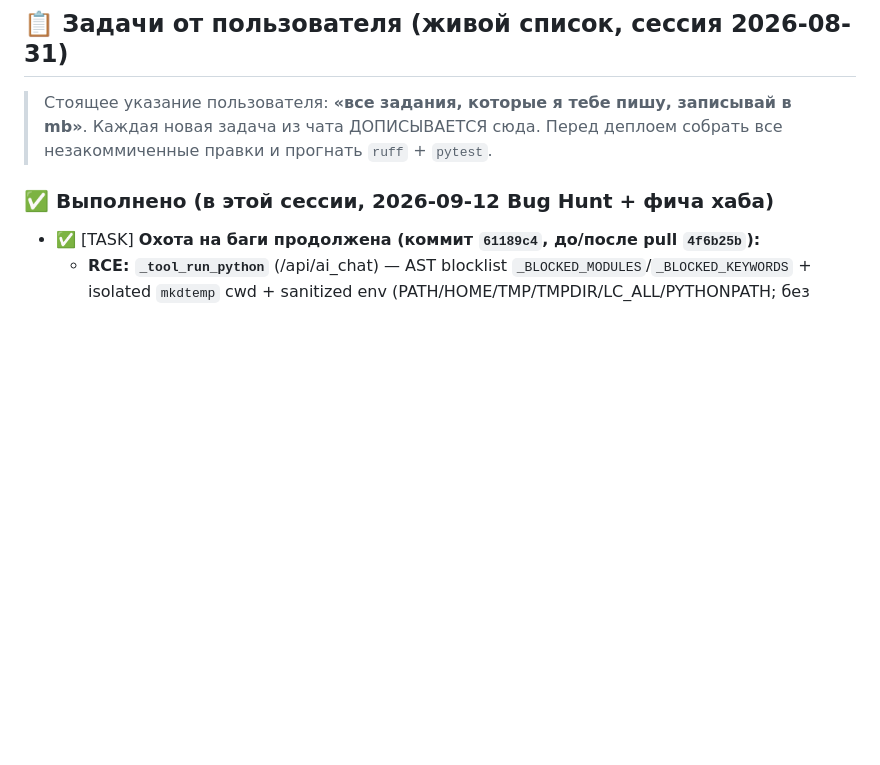
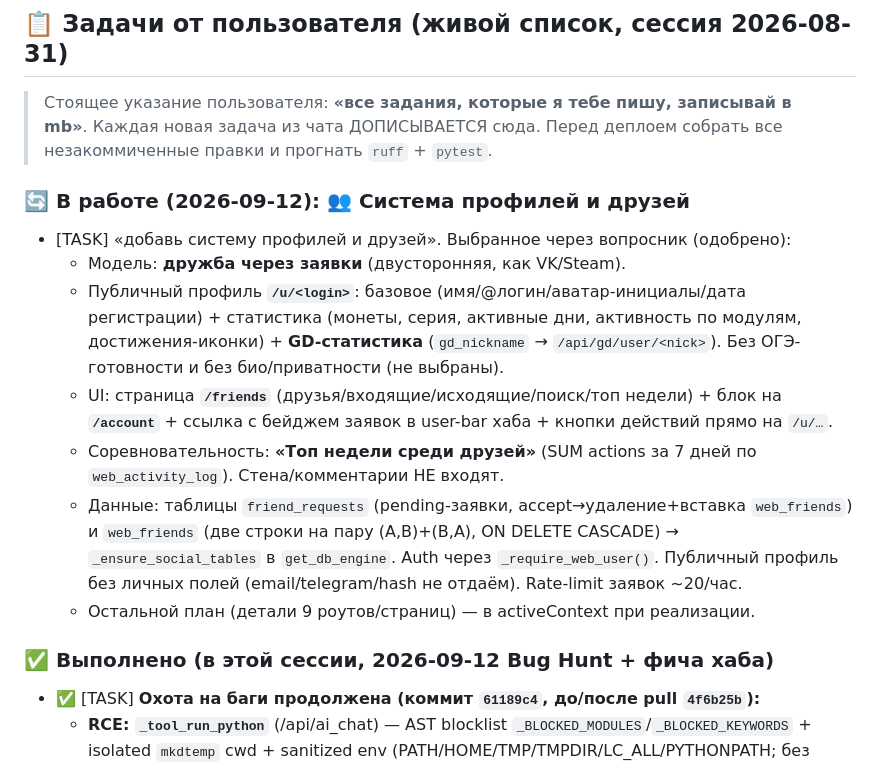
Before and after one commit to lucasteamalt12321/BankBot, a Markdown page: memory_bank/activeContext.md, the part around the change. Drawn GitHub-style; blank space fills up the shorter version.

Commit message:
docs(mb): record task — profiles & friends system

```diff
--- a/memory_bank/activeContext.md
+++ b/memory_bank/activeContext.md
@@ -3,6 +3,15 @@
 ## 📋 Задачи от пользователя (живой список, сессия 2026-08-31)
 
 > Стоящее указание пользователя: **«все задания, которые я тебе пишу, записывай в mb»**. Каждая новая задача из чата ДОПИСЫВАЕТСЯ сюда. Перед деплоем собрать все незакоммиченные правки и прогнать `ruff` + `pytest`.
+
+### 🔄 В работе (2026-09-12): 👥 Система профилей и друзей
+- [TASK] «добавь систему профилей и друзей». Выбранное через вопросник (одобрено):
+  - Модель: **дружба через заявки** (двусторонняя, как VK/Steam).
+  - Публичный профиль **`/u/<login>`**: базовое (имя/@логин/аватар-инициалы/дата регистрации) + статистика (монеты, серия, активные дни, активность по модулям, достижения-иконки) + **GD-статистика** (`gd_nickname` → `/api/gd/user/<nick>`). Без ОГЭ-готовности и без био/приватности (не выбраны).
+  - UI: страница **`/friends`** (друзья/входящие/исходящие/поиск/топ недели) + блок на **`/account`** + ссылка с бейджем заявок в user-bar хаба + кнопки действий прямо на `/u/…`.
+  - Соревновательность: **«Топ недели среди друзей»** (SUM actions за 7 дней по `web_activity_log`). Стена/комментарии НЕ входят.
+  - Данные: таблицы `friend_requests` (pending-заявки, accept→удаление+вставка `web_friends`) и `web_friends` (две строки на пару (A,B)+(B,A), ON DELETE CASCADE) → `_ensure_social_tables` в `get_db_engine`. Auth через `_require_web_user()`. Публичный профиль без личных полей (email/telegram/hash не отдаём). Rate-limit заявок ~20/час.
+  - Остальной план (детали 9 роутов/страниц) — в activeContext при реализации.
 
 ### ✅ Выполнено (в этой сессии, 2026-09-12 Bug Hunt + фича хаба)
 - ✅ [TASK] **Охота на баги продолжена (коммит `61189c4`, до/после pull `4f6b25b`):**
```
